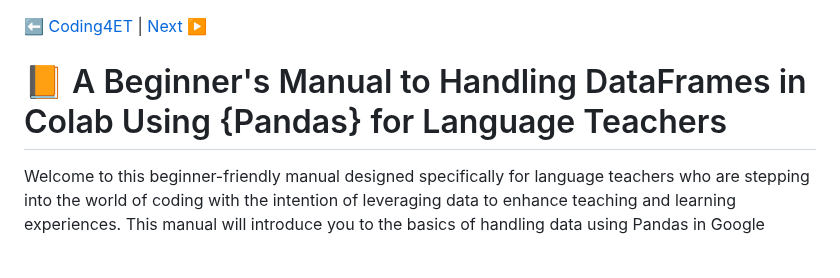
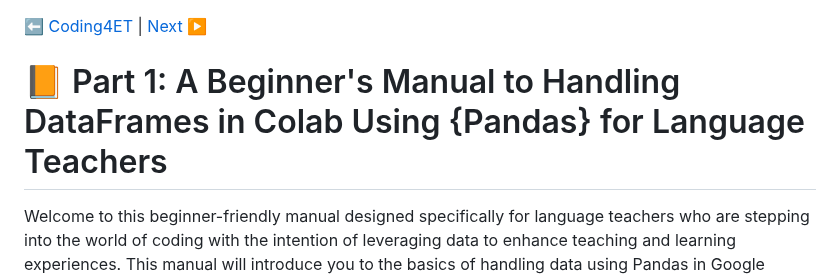
Before and after one commit to MK316/Coding4ET, a Markdown page: Lessons/Lesson07a.md, the part around the change. Rendered like a GitHub page; blank space fills up the shorter version.

```diff
--- a/Lessons/Lesson07a.md
+++ b/Lessons/Lesson07a.md
@@ -1,6 +1,6 @@
 ⬅️ [Coding4ET](https://github.com/MK316/Coding4ET/blob/main/README.md) | [Next](https://github.com/MK316/Coding4ET/blob/main/Lessons/Lesson07b.md)	▶️
 
-# 📙 A Beginner's Manual to Handling DataFrames in Colab Using {Pandas} for Language Teachers
+# 📙 Part 1: A Beginner's Manual to Handling DataFrames in Colab Using {Pandas} for Language Teachers
 
 Welcome to this beginner-friendly manual designed specifically for language teachers who are stepping into the world of coding with the intention of leveraging data to enhance teaching and learning experiences. This manual will introduce you to the basics of handling data using Pandas in Google Colab, a free, cloud-based platform that allows you to write and execute Python code. Our focus will be on DataFrames, reading from and saving to CSV files—skills that will enable you to manipulate data sets related to language learning in an environment you're already familiar with, like Excel.
 
```
